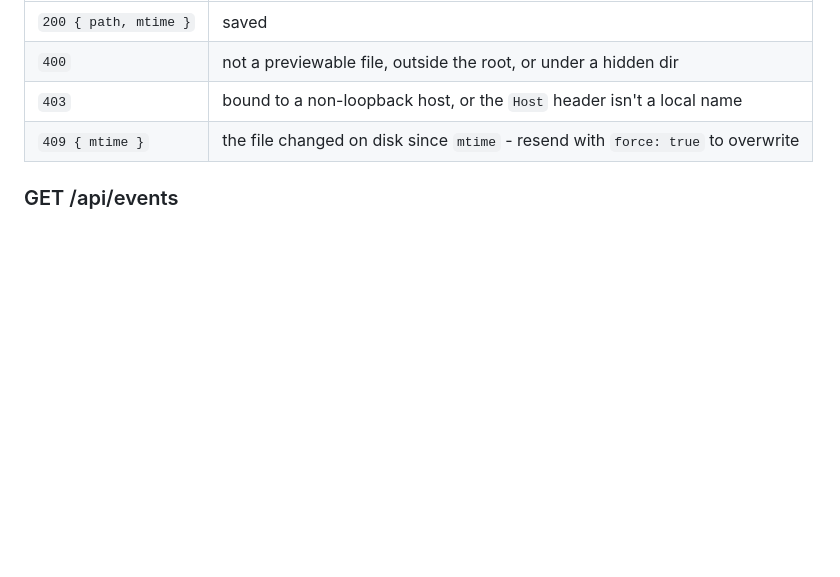
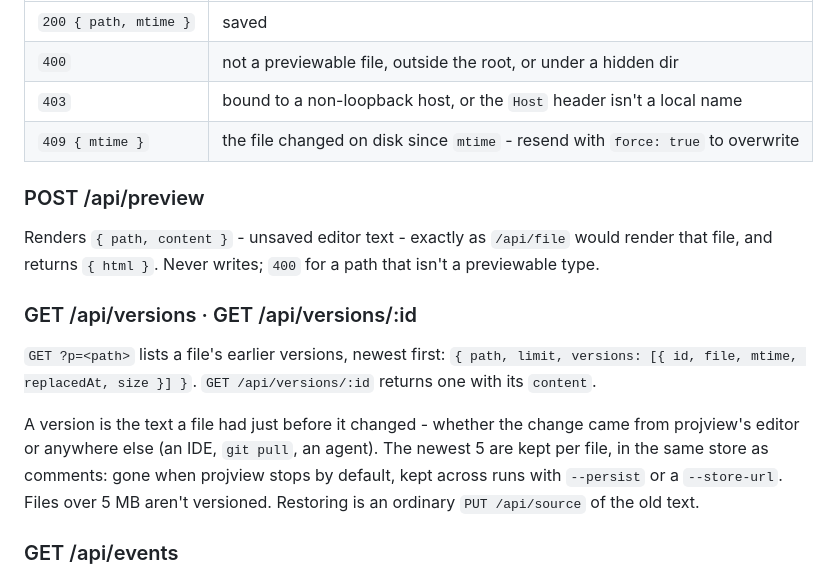
Before and after one commit to vikingsearth/projview, a Markdown page: docs/reference/api.md, the part around the change. Drawn GitHub-style; blank space fills up the shorter version.

```diff
--- a/docs/reference/api.md
+++ b/docs/reference/api.md
@@ -32,6 +32,24 @@ opens. `PUT` saves `{ path, content, mtime, force? }`:
 | `400` | not a previewable file, outside the root, or under a hidden dir |
 | `403` | bound to a non-loopback host, or the `Host` header isn't a local name |
 | `409 { mtime }` | the file changed on disk since `mtime` - resend with `force: true` to overwrite |
+
+### POST /api/preview
+
+Renders `{ path, content }` - unsaved editor text - exactly as `/api/file` would
+render that file, and returns `{ html }`. Never writes; `400` for a path that
+isn't a previewable type.
+
+### GET /api/versions · GET /api/versions/:id
+
+`GET ?p=<path>` lists a file's earlier versions, newest first:
+`{ path, limit, versions: [{ id, file, mtime, replacedAt, size }] }`.
+`GET /api/versions/:id` returns one with its `content`.
+
+A version is the text a file had just before it changed - whether the change
+came from projview's editor or anywhere else (an IDE, `git pull`, an agent). The
+newest 5 are kept per file, in the same store as comments: gone when projview
+stops by default, kept across runs with `--persist` or a `--store-url`. Files over
+5 MB aren't versioned. Restoring is an ordinary `PUT /api/source` of the old text.
 
 ### GET /api/events
 
```
Also changed, not shown: README.md (+2 -1 lines).
